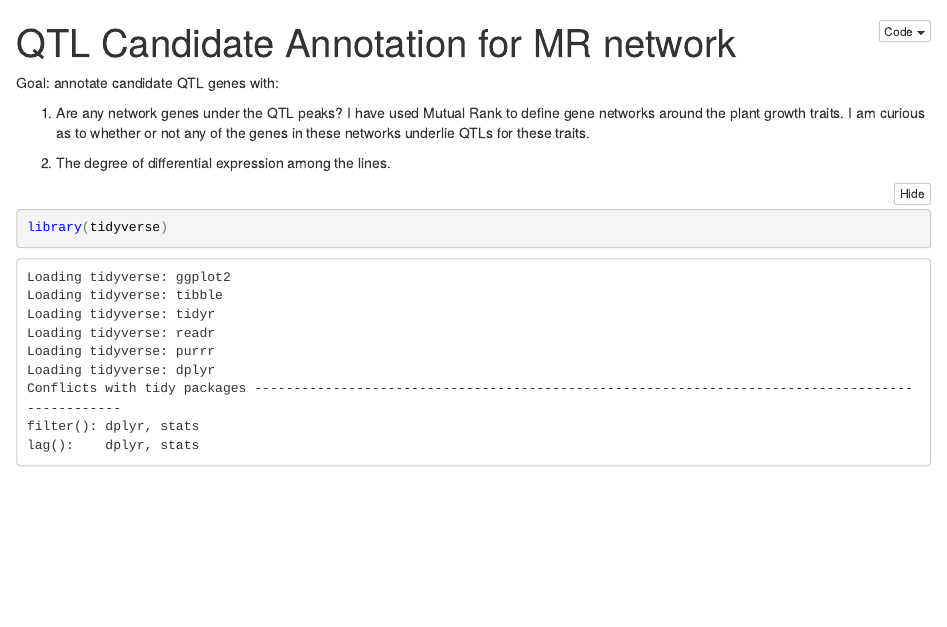
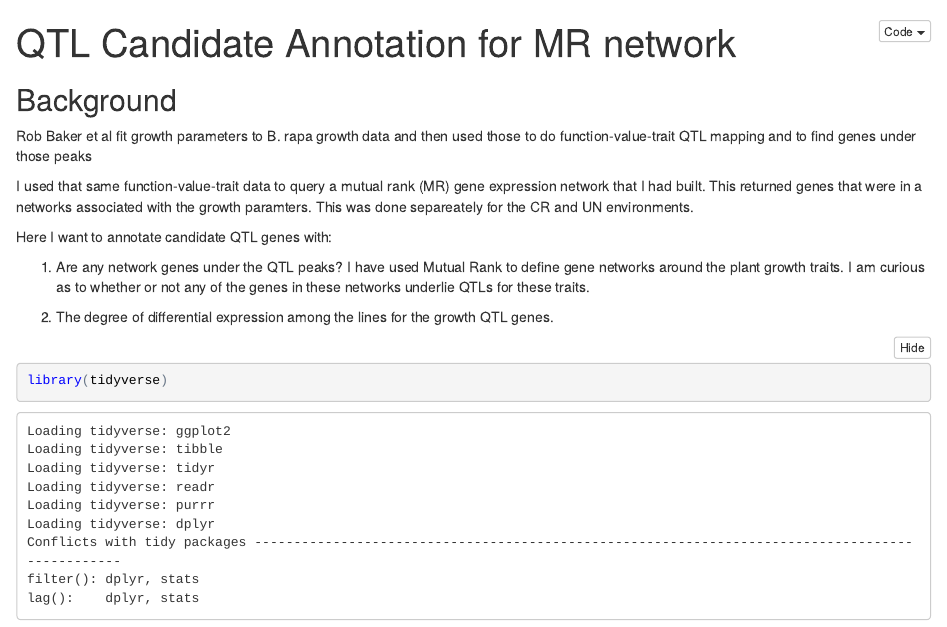
Before and after one commit to MaloofLab/Baker-2019-PLosG-Brapa-neworks, an R Markdown document (QTL_Annotation_MR_Genes.Rmd): the page in a window 1100 px wide, from its top. The pictures show the output file QTL_Annotation_MR_Genes.nb.html that the author committed with the source, opened offline.

Commit message:
update background info on QTL annotation

````diff
--- a/QTL_Annotation_MR_Genes.Rmd
+++ b/QTL_Annotation_MR_Genes.Rmd
@@ -3,11 +3,17 @@ title: "QTL Candidate Annotation for MR network"
 output: html_notebook
 ---
 
-Goal: annotate candidate QTL genes with:
+## Background
+
+Rob Baker et al fit growth parameters to B. rapa growth data and then used those to do function-value-trait QTL mapping and to find genes under those peaks
+
+I used that same function-value-trait data to query a mutual rank (MR) gene expression network that I had built.  This returned genes that were in a networks associated with the growth paramters.  This was done separeately for the CR and UN environments.
+
+Here I want to annotate candidate QTL genes with:
 
 1. Are any network genes under the QTL peaks?  I have used Mutual Rank to define gene networks around the plant growth traits.  I am curious as to whether or not any of the genes in these networks underlie QTLs for these traits.
 
-2. The degree of differential expression among the lines.
+2. The degree of differential expression among the lines for the growth QTL genes.
 
 ```{r}
 library(tidyverse)
````
Also changed, not shown: QTL_Annotation_MR_Genes.nb.html.
